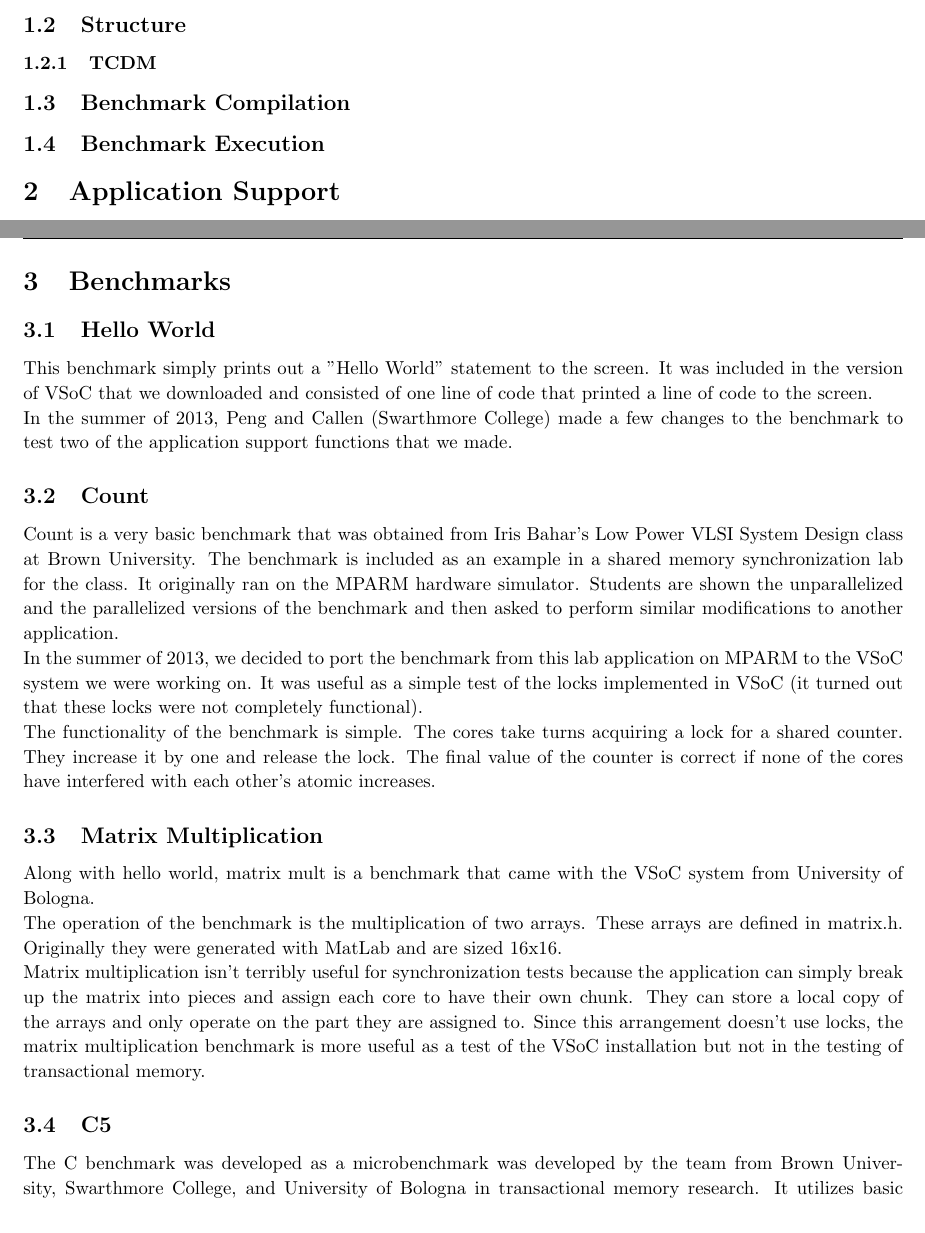
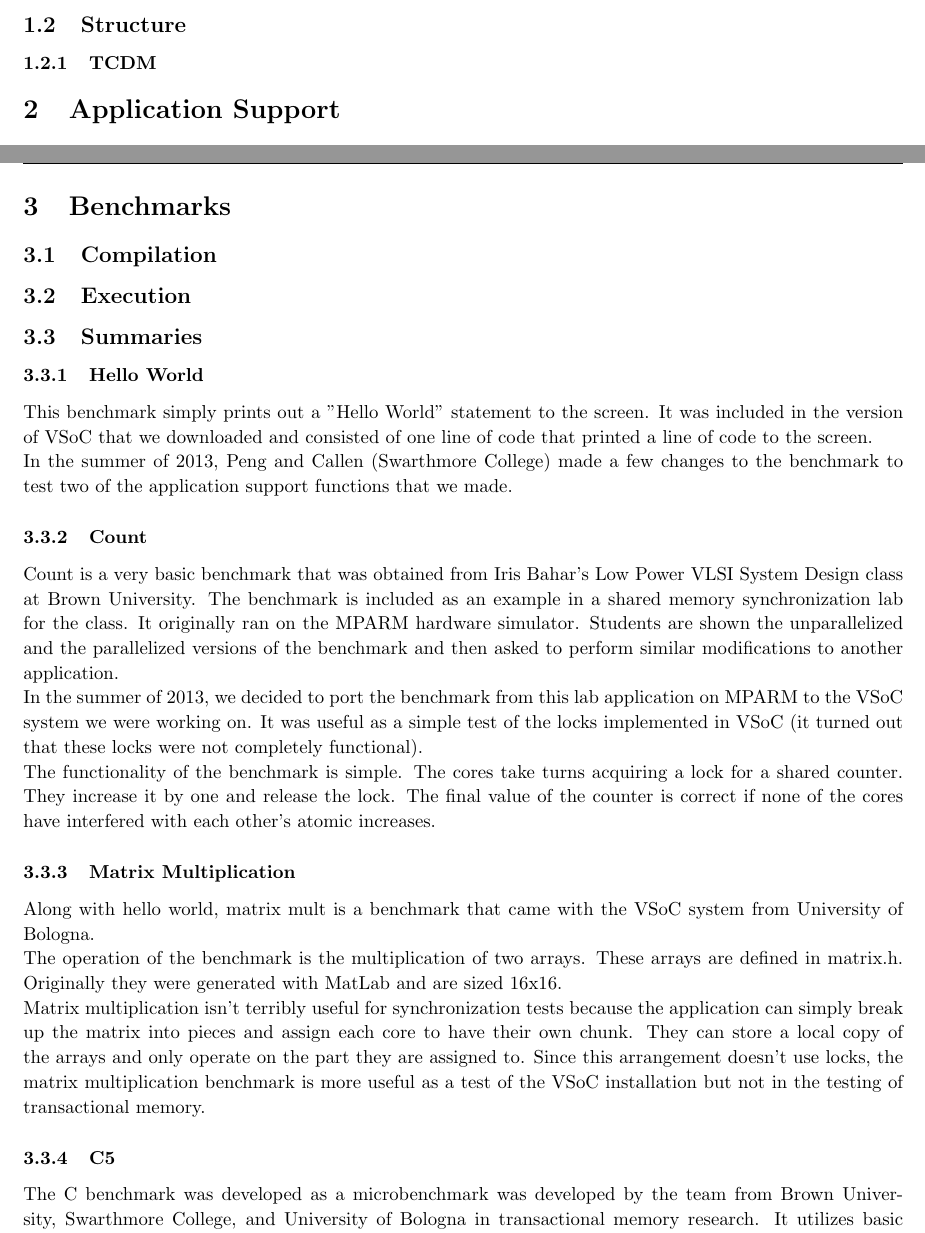
Before and after one commit to callenrain/summer-report, a LaTeX problem sheet (assignment_2.tex): two parts of pages 3 and 4 of 7, joined at a grey line, cut so that both start at the same text. Compiled offline with pdfLaTeX.

Commit message:
add descriptions

```diff
--- a/assignment_2.tex
+++ b/assignment_2.tex
@@ -126,9 +126,6 @@
 \subsection{Structure}
 \subsubsection{TCDM}
 
-\subsection{Benchmark Compilation}
-\subsection{Benchmark Execution}
-
 %----------------------------------------------------------------------------------------
 %	Application Support
 %----------------------------------------------------------------------------------------
@@ -147,8 +144,11 @@
 %----------------------------------------------------------------------------------------
 \newpage
 \section{Benchmarks}
+\subsection{Compilation}
+\subsection{Execution}
 
-\subsection{Hello World}
+\subsection{Summaries}
+\subsubsection{Hello World}
 
 This benchmark simply prints out a "Hello World" statement to the screen. It
 was included in the version of VSoC that we downloaded and consisted of one
@@ -157,7 +157,7 @@
 In the summer of 2013, Peng and Callen (Swarthmore College) made a few changes
 to the benchmark to test two of the application support functions that we made.
 
-\subsection{Count}
+\subsubsection{Count}
 
 Count is a very basic benchmark that was obtained from Iris Bahar's Low Power
 VLSI System Design class at Brown University. The benchmark is included as an
@@ -176,7 +176,7 @@
 final value of the counter is correct if none of the cores have interfered
 with each other's atomic increases.
 
-\subsection{Matrix Multiplication}
+\subsubsection{Matrix Multiplication}
 
 Along with hello world, matrix mult is a benchmark that came with the VSoC
 system from University of Bologna.
@@ -192,7 +192,7 @@
 use locks, the matrix multiplication benchmark is more useful as a test of the
 VSoC installation but not in the testing of transactional memory.
 
-\subsection{C5}
+\subsubsection{C5}
 
 The C benchmark was developed as a microbenchmark was developed by the team
 from Brown University, Swarthmore College, and University of Bologna in
```
Also changed, not shown: assignment_2.pdf, assignment_2.tex (16 more changed lines), 4 other files.
